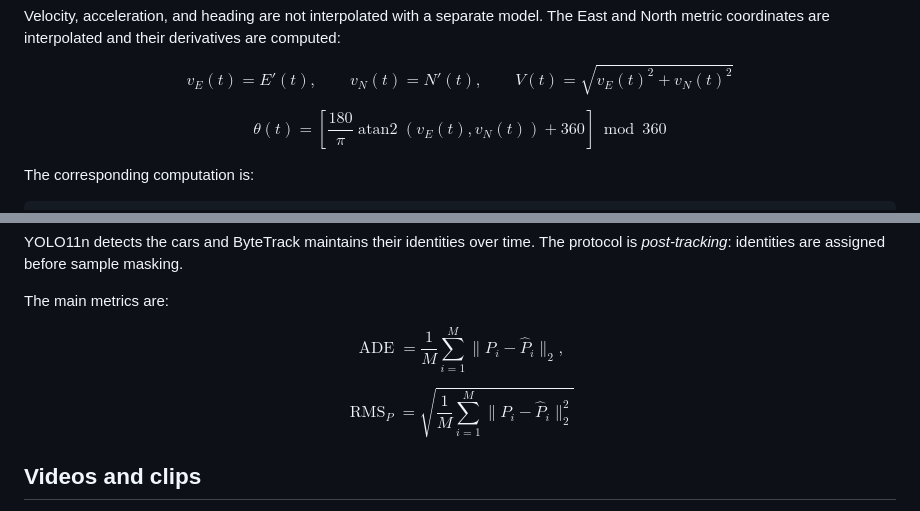
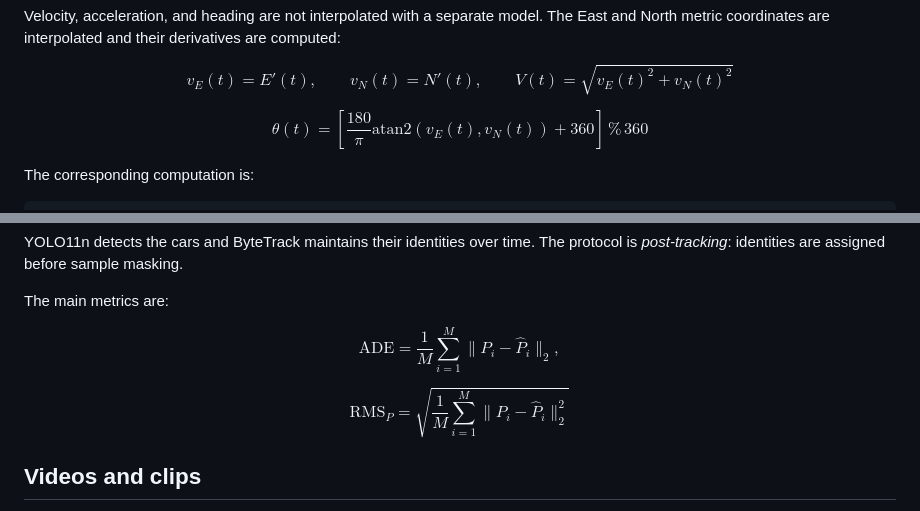
Before and after one commit to lorenzopaoria/Trajectory-reconstruction-from-video-using-numerical-interpolation, a Markdown page: README.md, 2 parts joined by grey strips. Rendered like a GitHub page.

Commit message:
docs: README update

```diff
--- a/README.md
+++ b/README.md
@@ -79,8 +79,8 @@ $$
 $$
 \theta(t)=
 \left[
-\frac{180}{\pi}\operatorname{atan2}(v_E(t),v_N(t))+360
-\right]\bmod 360
+\frac{180}{\pi}\mathrm{atan2}(v_E(t),v_N(t))+360
+\right]\mathbin{\%} 360
 $$
 
 The corresponding computation is:
@@ -158,12 +158,12 @@ sample masking.
 The main metrics are:
 
 $$
-\operatorname{ADE}
+\mathrm{ADE}
 =\frac{1}{M}\sum_{i=1}^{M}\lVert P_i-\widehat P_i\rVert_2,
 $$
 
 $$
-\operatorname{RMS}_P
+\mathrm{RMS}_P
 =\sqrt{\frac{1}{M}\sum_{i=1}^{M}
 \lVert P_i-\widehat P_i\rVert_2^2}
 $$
```
